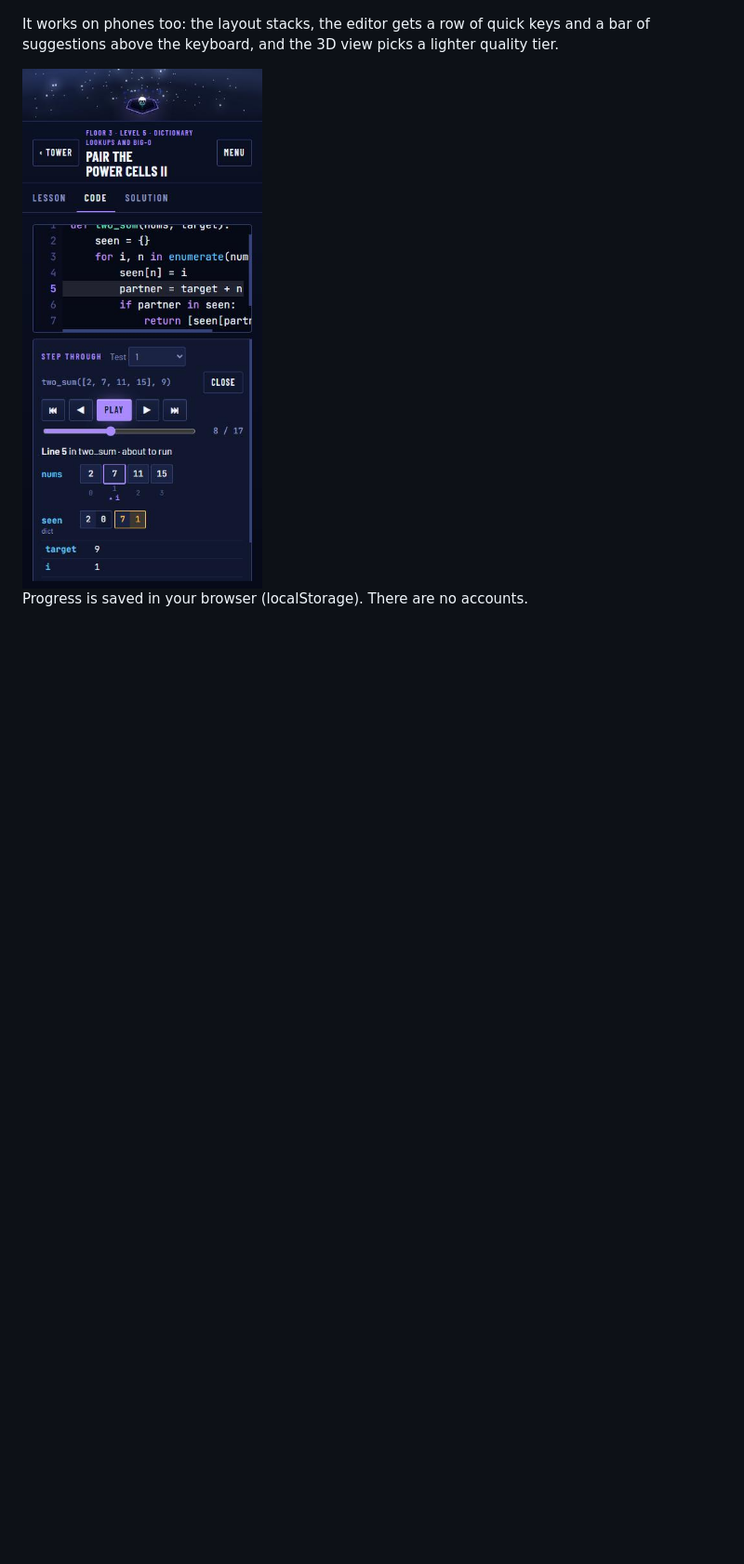
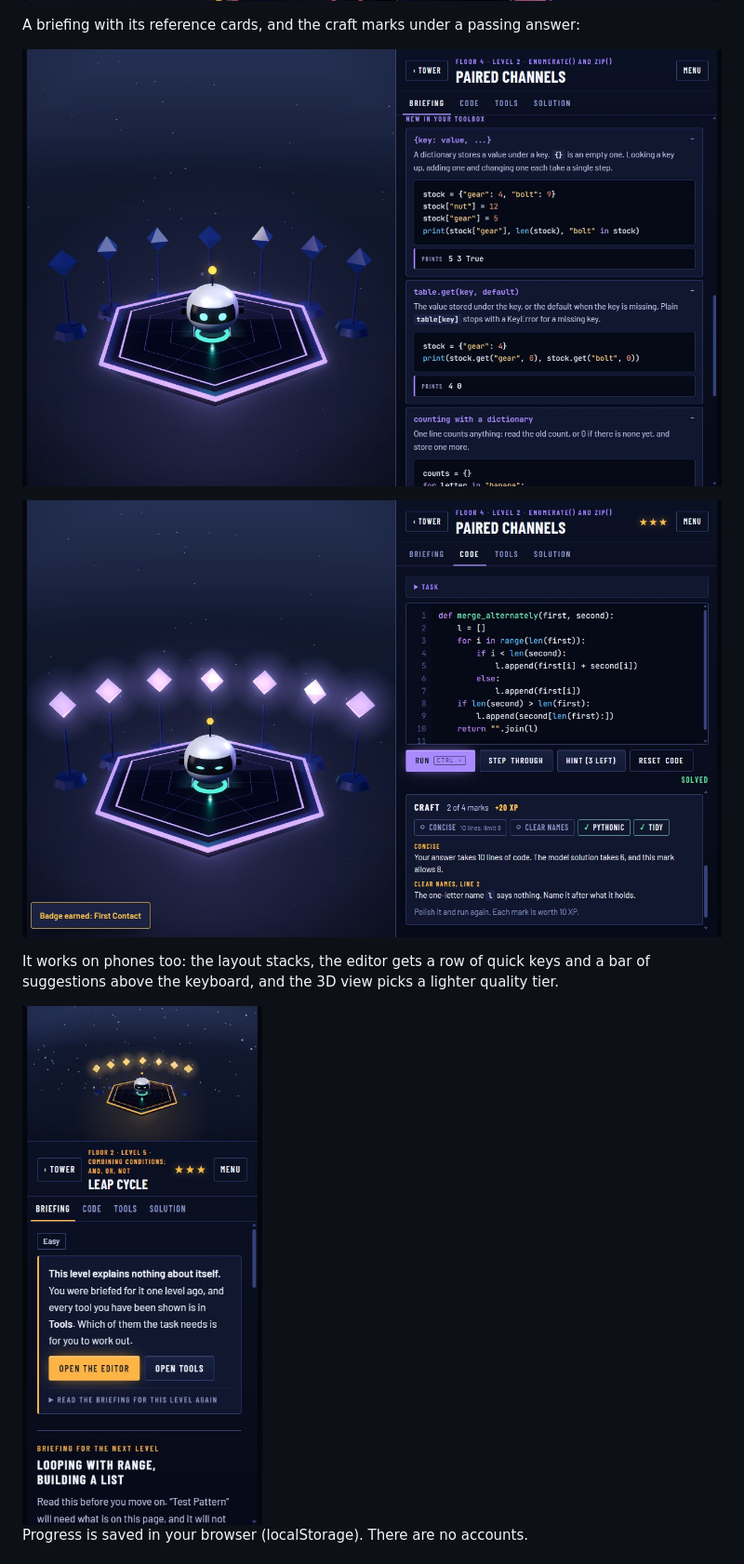
Before and after one commit to KA3L0Z/pylon, a Markdown page: README.md, the part around one of its changes. Shown at 93% size. Rendered like a GitHub page; pictures changed too: docs/briefing.jpg (added), docs/craft.jpg (added), docs/phone.jpg; blank space fills up the shorter version.

```diff
--- a/README.md
+++ b/README.md
@@ -20,5 +22,11 @@ Pylon is a free browser game that teaches Python, from the first function call t
 
 ![The tower](docs/tower.jpg)
 
+A briefing with its reference cards, and the craft marks under a passing answer:
+
+![A briefing: the lesson for the next level, with the cards that join the Toolbox](docs/briefing.jpg)
+
+![Craft marks: two of four earned, with notes on what to change](docs/craft.jpg)
+
 It works on phones too: the layout stacks, the editor gets a row of quick keys and a bar of suggestions above the keyboard, and the 3D view picks a lighter quality tier.
 
```
Also changed, not shown: other parts of README.md (+34 -9 lines), docs/level.jpg, 9 other files.
